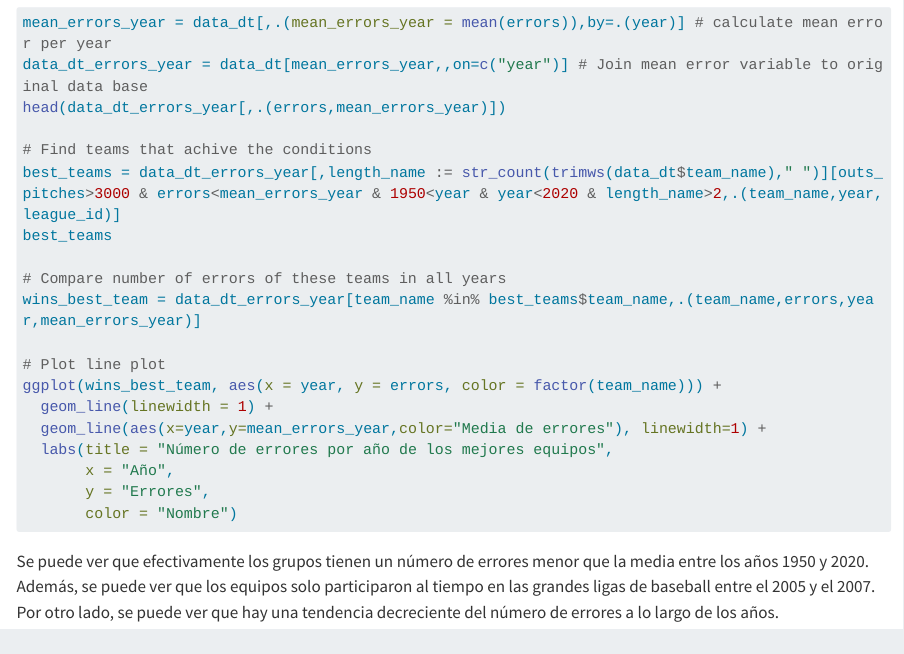
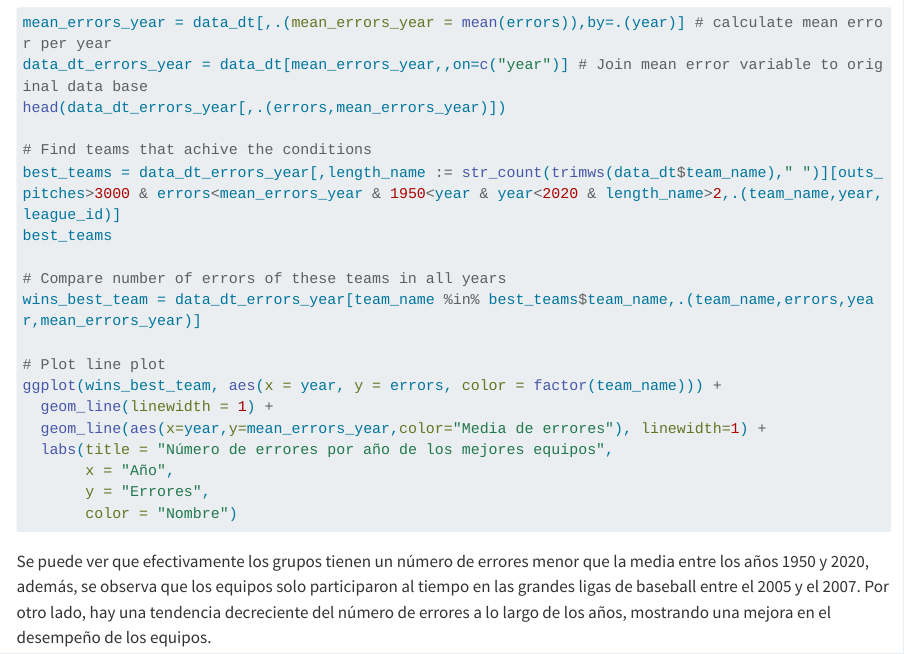
Before and after one commit to JuliethLopez/Proyecto_ViernesBioinformatica_2024, a Quarto document (index.qmd): the page in a window 1100 px wide, from 2640 px down. Rendered offline with R 4.5, knitr and Pandoc in place of Quarto, with nearby package versions; the code chunks are not run, so their results and figures are left out; long lines of code are wrapped.

Commit message:
update index.qmd

````diff
--- a/index.qmd
+++ b/index.qmd
@@ -137,4 +137,4 @@ Para contestar las preguntas se utilizó el siguiente código. Para manipular lo
            color = "Nombre")
     ```
 
-    Se puede ver que efectivamente los grupos tienen un número de errores menor que la media entre los años 1950 y 2020. Además, se puede ver que los equipos solo participaron al tiempo en las grandes ligas de baseball entre el 2005 y el 2007. Por otro lado, se puede ver que hay una tendencia decreciente del número de errores a lo largo de los años.
+    Se puede ver que efectivamente los grupos tienen un número de errores menor que la media entre los años 1950 y 2020, además, se observa que los equipos solo participaron al tiempo en las grandes ligas de baseball entre el 2005 y el 2007. Por otro lado, hay una tendencia decreciente del número de errores a lo largo de los años, mostrando una mejora en el desempeño de los equipos.
````
Also changed, not shown: docs/search.json, 1 other file.
